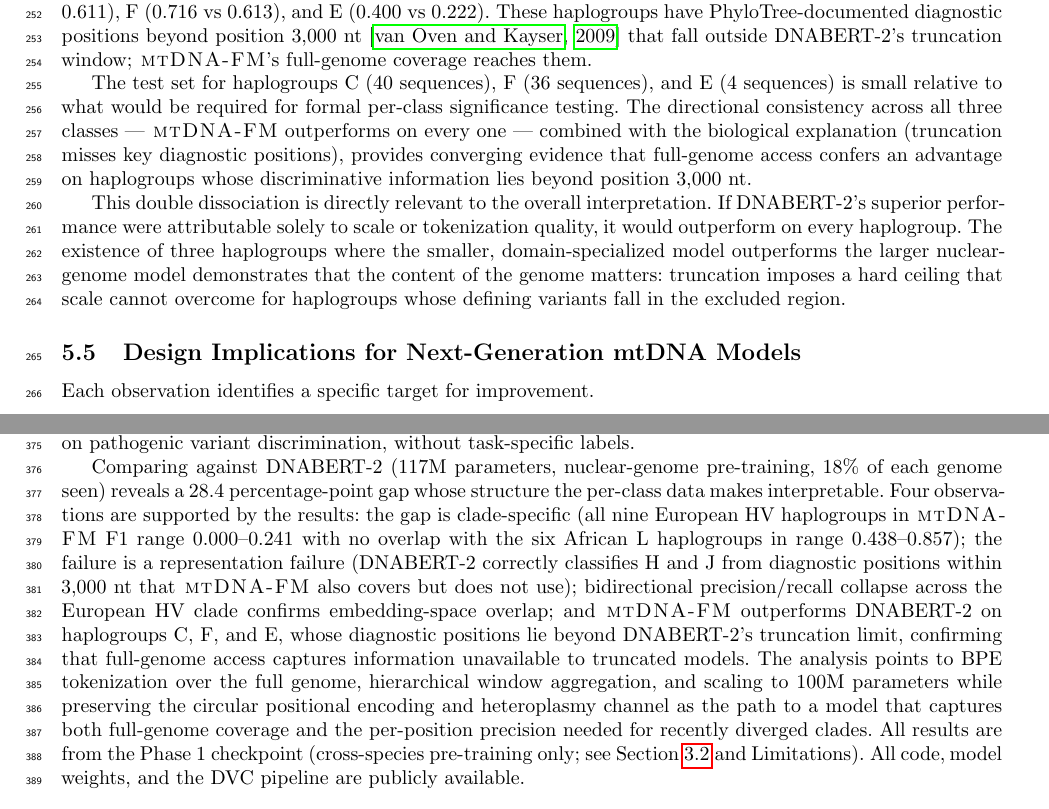
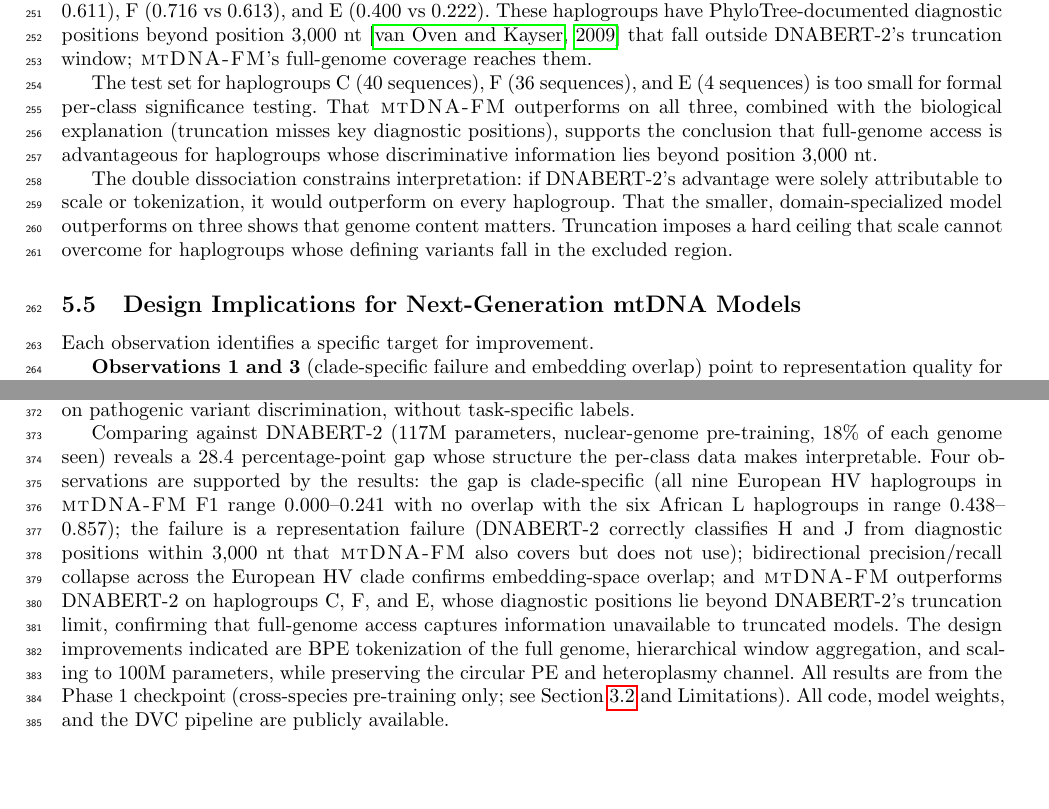
Before and after one commit to vthawfeek/mtdna-foundation-model, a LaTeX paper (paper/manuscript/main.tex): two parts of pages 9 and 12 of 16 before the commit and two parts of pages 9 and 12 of 15 after it, joined at a grey line, cut so that both start at the same text, the shorter picture padded with empty space. Compiled offline with pdfLaTeX.

Commit message:
style(paper): eliminate all em dashes and AI-style prose from manuscript
Remove every --- (rendered em dash) from manuscript body text:
- Abstract: replace --- with : in observations (1) and (2)
- Obs 2 body: parenthetical "--- they fall within ... ---" -> (...)
- Obs 4: "Three haplogroups --- C, F, and E ---" -> "(C, F, and E)"
- Obs 4: "--- mtDNA-FM outperforms on every one ---" restructured;
  "converging evidence", "confers an advantage" removed;
  "This double dissociation is directly relevant to the overall
  interpretation" -> "The double dissociation constrains interpretation";
  "The existence of three haplogroups where..." -> "That the smaller
  model outperforms on three shows..."
- Circular PE applications: "--- promoter, coding sequence, terminator ---"
  -> parentheses; ecDNA sentence restructured to remove --- parenthetical
  and tighten prose; ring chromosome sentence restructured likewise
- Discussion: D-loop region parenthetical "--- where ... ---" -> (...);
  latent advantage "--- most visible ... ---" -> commas
- Conclusion: long AI-sounding closing sentence replaced with direct list

Co-Authored-By: Claude Sonnet 4.6 <noreply@anthropic.com>

```diff
--- a/paper/manuscript/main.tex
+++ b/paper/manuscript/main.tex
@@ -553,24 +553,22 @@ X  & 0.071 & 0.083 & 12 \\
 Is Truncated}
 \label{sec:coverage_advantage}
 
-Three haplogroups --- C, F, and E --- show \mtdnafm{} achieving higher F1 than DNABERT-2:
+Three haplogroups (C, F, and E) show \mtdnafm{} achieving higher F1 than DNABERT-2:
 C (0.632 vs 0.611), F (0.716 vs 0.613), and E (0.400 vs 0.222). These haplogroups have
 PhyloTree-documented diagnostic positions beyond position 3,000~nt \citep{vanoven2009phylotree}
 that fall outside DNABERT-2's truncation window; \mtdnafm{}'s full-genome coverage reaches them.
 
 The test set for haplogroups C (40 sequences), F (36 sequences), and E (4 sequences) is
-small relative to what would be required for formal per-class significance testing. The
-directional consistency across all three classes --- \mtdnafm{} outperforms on every one ---
-combined with the biological explanation (truncation misses key diagnostic positions),
-provides converging evidence that full-genome access confers an advantage on haplogroups
-whose discriminative information lies beyond position 3,000~nt.
+too small for formal per-class significance testing. That \mtdnafm{} outperforms on all
+three, combined with the biological explanation (truncation misses key diagnostic positions),
+supports the conclusion that full-genome access is advantageous for haplogroups whose
+discriminative information lies beyond position 3,000~nt.
 
-This double dissociation is directly relevant to the overall interpretation. If DNABERT-2's
-superior performance were attributable solely to scale or tokenization quality, it would
-outperform on every haplogroup. The existence of three haplogroups where the smaller,
-domain-specialized model outperforms the larger nuclear-genome model demonstrates that the
-content of the genome matters: truncation imposes a hard ceiling that scale cannot overcome
-for haplogroups whose defining variants fall in the excluded region.
+The double dissociation constrains interpretation: if DNABERT-2's advantage were solely
+attributable to scale or tokenization, it would outperform on every haplogroup. That the
+smaller, domain-specialized model outperforms on three shows that genome content matters.
+Truncation imposes a hard ceiling that scale cannot overcome for haplogroups whose defining
+variants fall in the excluded region.
 
 %% ─────────────────────────────────────────────────────────────────────────
 \subsection{Design Implications for Next-Generation mtDNA Models}
@@ -738,10 +732,9 @@ the six African L haplogroups in range 0.438--0.857); the failure is a represent
 the European HV clade confirms embedding-space overlap; and \mtdnafm{} outperforms
 DNABERT-2 on haplogroups C, F, and E, whose diagnostic positions lie beyond DNABERT-2's
 truncation limit, confirming that full-genome access captures information unavailable to
-truncated models. The analysis points to BPE tokenization over the full genome, hierarchical
-window aggregation, and scaling to 100M parameters while preserving the circular positional
-encoding and heteroplasmy channel as the path to a model that captures both full-genome
-coverage and the per-position precision needed for recently diverged clades.
+truncated models. The design improvements indicated are BPE tokenization of the full genome, hierarchical
+window aggregation, and scaling to 100M parameters, while preserving the circular PE
+and heteroplasmy channel.
 All results are from the Phase~1 checkpoint (cross-species pre-training only; see
 Section~\ref{sec:pretraining} and Limitations).
 All code, model weights, and the DVC pipeline are publicly available.
```
Also changed, not shown: paper/manuscript/main.pdf, paper/manuscript/main.tex (38 more changed lines).
